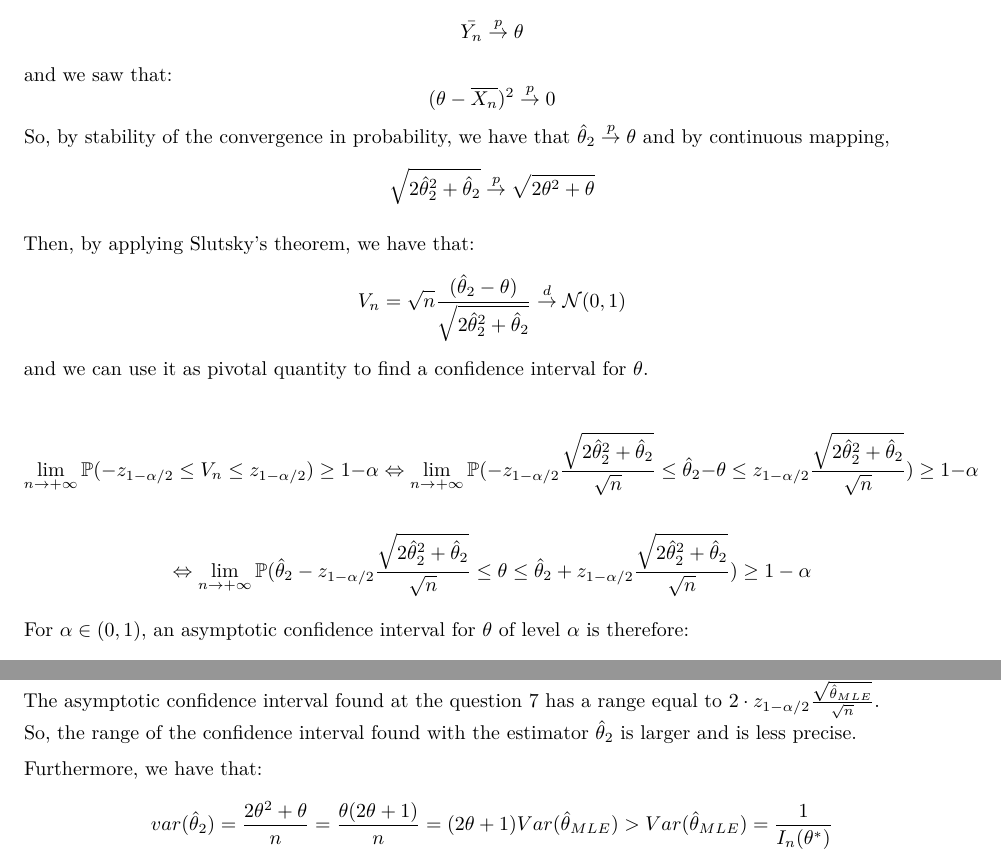
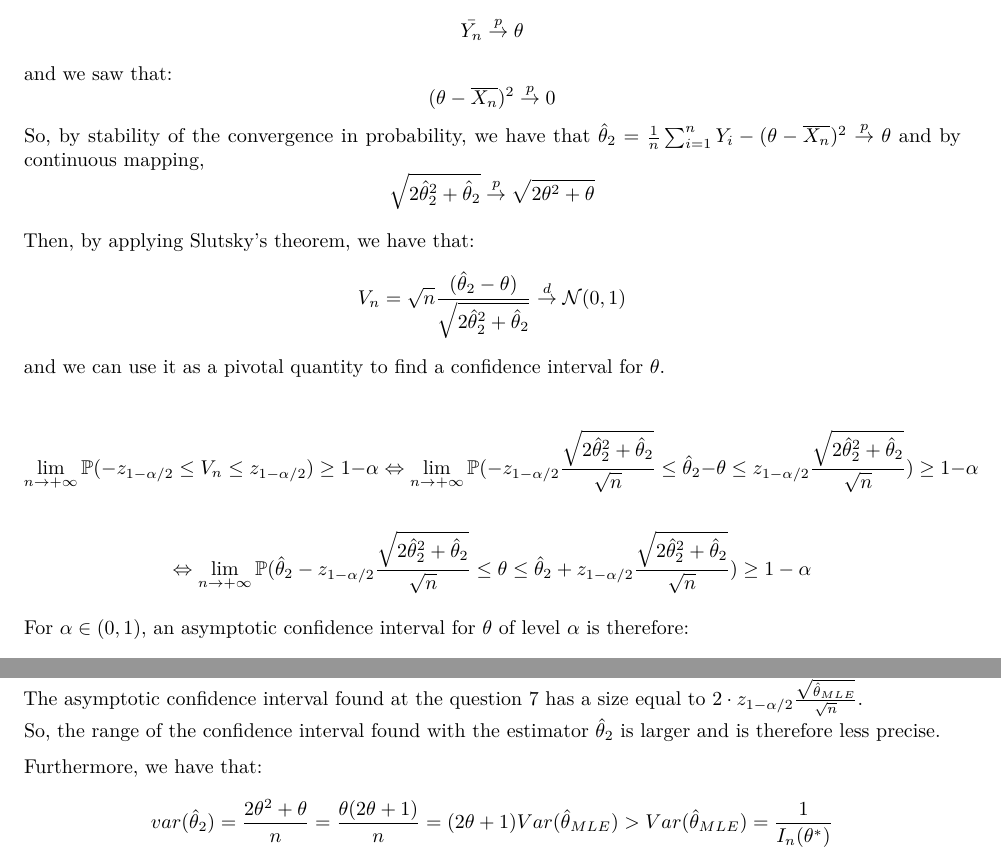
Before and after one commit to AdrienToulouse/Statistics, an R Markdown document (Homework_Adrien_Toulouse_Paul-Antoine_Girard.Rmd): two parts of pages 8 and 9 of 23, joined at a grey line, cut so that both start at the same text. The pictures show the output file Homework_Adrien_Toulouse_Paul-Antoine_Girard.pdf that the author committed with the source.

Commit message:
EX1 fini

```diff
--- a/Homework_Adrien_Toulouse_Paul-Antoine_Girard.Rmd
+++ b/Homework_Adrien_Toulouse_Paul-Antoine_Girard.Rmd
@@ -320,11 +320,11 @@ By applying the law of large numbers to $\bar{Y_n}$, we have:
 $$\bar{Y_n} \overset{p} {\to} \theta$$
 and we saw that:
 $$(\theta - \overline{X_n})^2 \overset{p} {\to} 0$$
-So, by stability of the convergence in probability, we have that $\hat\theta_{2} \overset{p} {\to} \theta$ and by continuous mapping, $$\sqrt{2\hat\theta_{2}^2 + \hat\theta_{2}} \overset{p} {\to} \sqrt{2\theta^2 + \theta}$$
+So, by stability of the convergence in probability, we have that $\hat\theta_{2} = \frac{1}{n} \sum_{i=1}^{n} Y_i - (\theta - \overline{X_n})^2 \overset{p} {\to} \theta$ and by continuous mapping, $$\sqrt{2\hat\theta_{2}^2 + \hat\theta_{2}} \overset{p} {\to} \sqrt{2\theta^2 + \theta}$$
 
 Then, by applying Slutsky's theorem, we have that:
 $$V_n = \sqrt{n} \frac {(\hat\theta_{2}-\theta)} {\sqrt{2\hat\theta_{2}^2 + \hat\theta_{2}}} \overset{d} {\to} \mathcal{N}(0,1)$$
-and we can use it as pivotal quantity to find a confidence interval for $\theta$.
+and we can use it as a pivotal quantity to find a confidence interval for $\theta$.
 
 $$
 \lim \limits_{n \rightarrow + \infty} \mathbb{P} (-z_{1-\alpha/2} \leq V_n \leq z_{1-\alpha/2}) \geq 1- \alpha \Leftrightarrow \lim \limits_{n \rightarrow + \infty} \mathbb{P}(-z_{1-\alpha/2} \frac{\sqrt{2\hat\theta_{2}^2 + \hat\theta_{2}}} {\sqrt{n}} \leq \hat\theta_{2} - \theta \leq z_{1-\alpha/2} \frac{\sqrt{2\hat\theta_{2}^2 + \hat\theta_{2}}} {\sqrt{n}}) \geq 1- \alpha
@@ -338,9 +338,9 @@ For $\alpha \in (0, 1)$,  an asymptotic confidence interval for $\theta$ of leve
 $$
 [\hat\theta_{2} - z_{1-\alpha/2} \frac{\sqrt{2\hat\theta_{2}^2 + \hat\theta_{2}}} {\sqrt{n}};\ \hat\theta_{2} + z_{1-\alpha/2} \frac{\sqrt{2\hat\theta_{2}^2 + \hat\theta_{2}}} {\sqrt{n}}]
 $$
-This asymptotic confidence interval has a range equal to $2 \cdot z_{1-\alpha/2} \frac{\sqrt{2\hat\theta_{2}^2 + \hat\theta_{2}}} {\sqrt{n}}$.
-The asymptotic confidence interval found at the question 7 has a range equal to $2 \cdot z_{1-\alpha/2} \frac{\sqrt{\hat\theta_{MLE}}} {\sqrt{n}}$.
-So, the range of the confidence interval found with the estimator $\hat\theta_{2}$ is larger and is less precise.
+This asymptotic confidence interval has a size equal to $2 \cdot z_{1-\alpha/2} \frac{\sqrt{2\hat\theta_{2}^2 + \hat\theta_{2}}} {\sqrt{n}}$.
+The asymptotic confidence interval found at the question 7 has a size equal to $2 \cdot z_{1-\alpha/2} \frac{\sqrt{\hat\theta_{MLE}}} {\sqrt{n}}$.
+So, the range of the confidence interval found with the estimator $\hat\theta_{2}$ is larger and is therefore less precise.
 
 Furthermore, we have that:
 $$var(\hat\theta_{2}) = \frac{2\theta^2 + \theta} {n} = \frac{\theta (2\theta + 1)} {n} = (2\theta + 1) Var(\hat \theta_{MLE}) > Var(\hat \theta_{MLE}) = \frac{1}{I_n(\theta^*)}$$
```
Also changed, not shown: Homework_Adrien_Toulouse_Paul-Antoine_Girard.pdf, Homework_Adrien_Toulouse_Paul-Antoine_Girard.Rmd (6 more changed lines), 1 other file.
